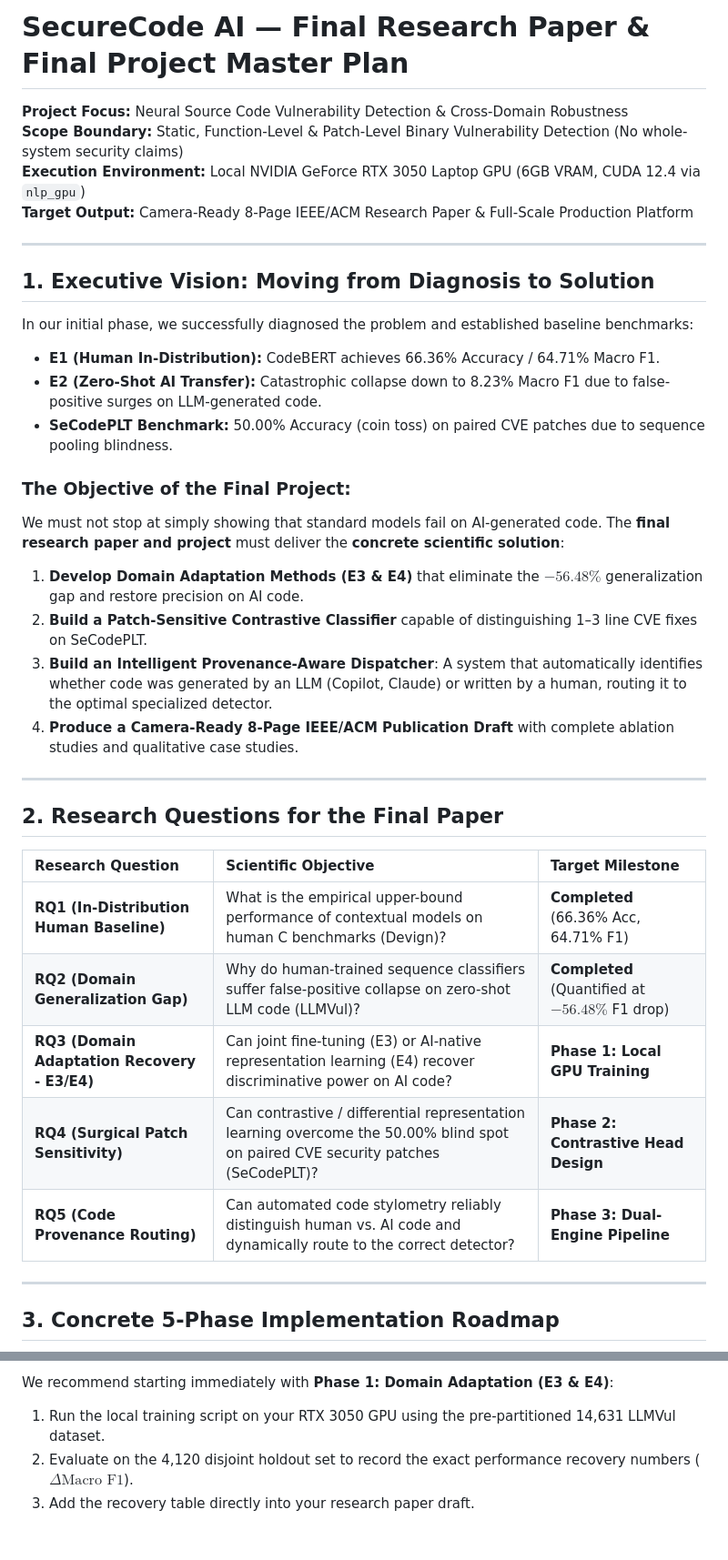
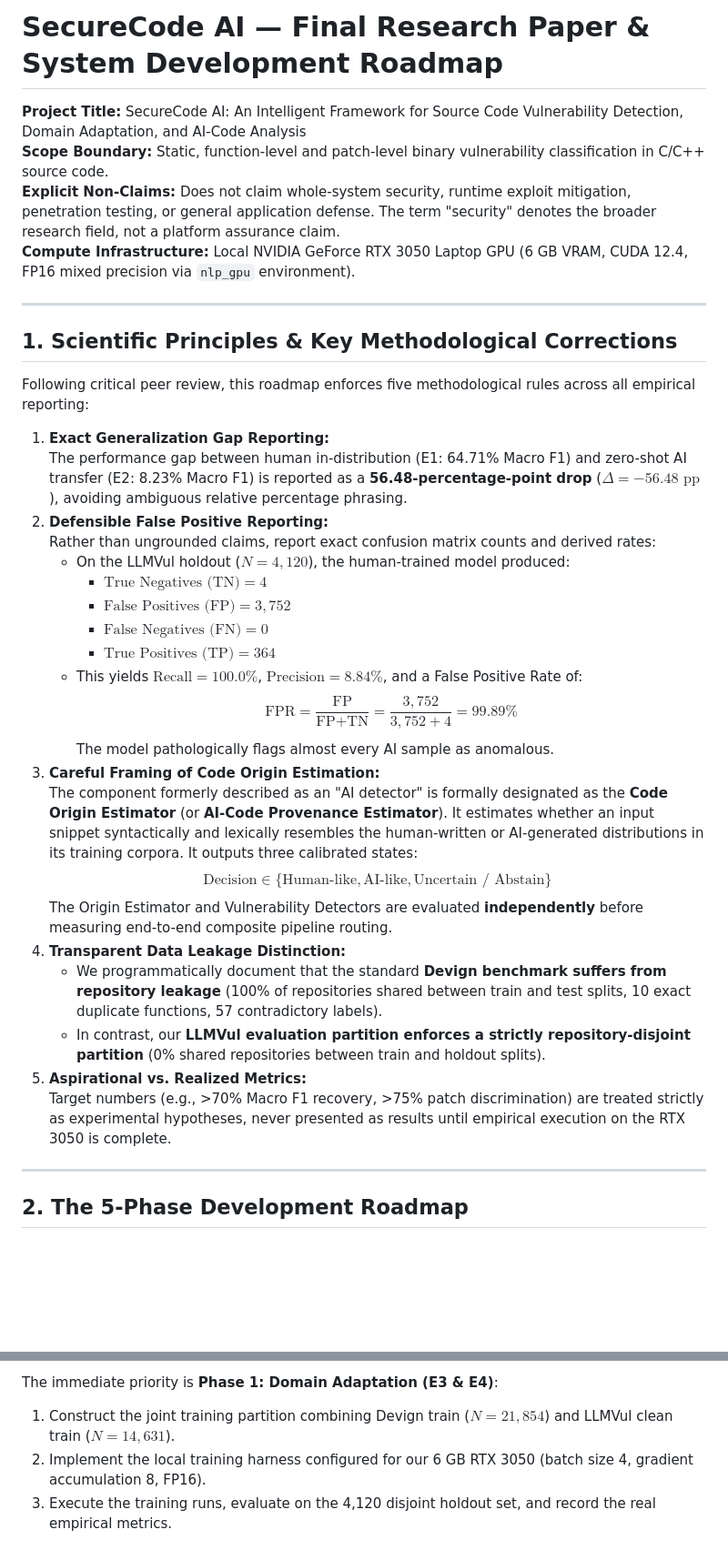
Before and after one commit to 0Tusharbhardwaj/nlp, a Markdown page: docs/FINAL_PROJECT_ROADMAP.md, 2 parts joined by grey strips. Shown at 91% size. Drawn GitHub-style; blank space fills up the shorter version.

````diff
--- a/docs/FINAL_PROJECT_ROADMAP.md
+++ b/docs/FINAL_PROJECT_ROADMAP.md
@@ -1,41 +1,41 @@
-# SecureCode AI — Final Research Paper & Final Project Master Plan
+# SecureCode AI — Final Research Paper & System Development Roadmap
 
-**Project Focus:** Neural Source Code Vulnerability Detection & Cross-Domain Robustness
-**Scope Boundary:** Static, Function-Level & Patch-Level Binary Vulnerability Detection (No whole-system security claims)
-**Execution Environment:** Local NVIDIA GeForce RTX 3050 Laptop GPU (6GB VRAM, CUDA 12.4 via `nlp_gpu`)
-**Target Output:** Camera-Ready 8-Page IEEE/ACM Research Paper & Full-Scale Production Platform
+**Project Title:** SecureCode AI: An Intelligent Framework for Source Code Vulnerability Detection, Domain Adaptation, and AI-Code Analysis
+**Scope Boundary:** Static, function-level and patch-level binary vulnerability classification in C/C++ source code.
+**Explicit Non-Claims:** Does not claim whole-system security, runtime exploit mitigation, penetration testing, or general application defense. The term "security" denotes the broader research field, not a platform assurance claim.
+**Compute Infrastructure:** Local NVIDIA GeForce RTX 3050 Laptop GPU (6 GB VRAM, CUDA 12.4, FP16 mixed precision via `nlp_gpu` environment).
 
 ---
 
-## 1. Executive Vision: Moving from Diagnosis to Solution
+## 1. Scientific Principles & Key Methodological Corrections
 
-In our initial phase, we successfully diagnosed the problem and established baseline benchmarks:
-- **E1 (Human In-Distribution):** CodeBERT achieves 66.36% Accuracy / 64.71% Macro F1.
-- **E2 (Zero-Shot AI Transfer):** Catastrophic collapse down to 8.23% Macro F1 due to false-positive surges on LLM-generated code.
-- **SeCodePLT Benchmark:** 50.00% Accuracy (coin toss) on paired CVE patches due to sequence pooling blindness.
+Following critical peer review, this roadmap enforces five methodological rules across all empirical reporting:
 
-### The Objective of the Final Project:
-We must not stop at simply showing that standard models fail on AI-generated code. The **final research paper and project** must deliver the **concrete scientific solution**:
-1. **Develop Domain Adaptation Methods (E3 & E4)** that eliminate the $-56.48\%$ generalization gap and restore precision on AI code.
-2. **Build a Patch-Sensitive Contrastive Classifier** capable of distinguishing 1–3 line CVE fixes on SeCodePLT.
-3. **Build an Intelligent Provenance-Aware Dispatcher**: A system that automatically identifies whether code was generated by an LLM (Copilot, Claude) or written by a human, routing it to the optimal specialized detector.
-4. **Produce a Camera-Ready 8-Page IEEE/ACM Publication Draft** with complete ablation studies and qualitative case studies.
+1. **Exact Generalization Gap Reporting:**
+   The performance gap between human in-distribution (E1: 64.71% Macro F1) and zero-shot AI transfer (E2: 8.23% Macro F1) is reported as a **56.48-percentage-point drop** ($\Delta = -56.48\text{ pp}$), avoiding ambiguous relative percentage phrasing.
+2. **Defensible False Positive Reporting:**
+   Rather than ungrounded claims, report exact confusion matrix counts and derived rates:
+   - On the LLMVul holdout ($N=4,120$), the human-trained model produced:
+     - $\text{True Negatives (TN)} = 4$
+     - $\text{False Positives (FP)} = 3,752$
+     - $\text{False Negatives (FN)} = 0$
+     - $\text{True Positives (TP)} = 364$
+   - This yields $\text{Recall} = 100.0\%$, $\text{Precision} = 8.84\%$, and a False Positive Rate of:
+     $$\text{FPR} = \frac{\text{FP}}{\text{FP} + \text{TN}} = \frac{3,752}{3,752 + 4} = 99.89\%$$
+   The model pathologically flags almost every AI sample as anomalous.
+3. **Careful Framing of Code Origin Estimation:**
+   The component formerly described as an "AI detector" is formally designated as the **Code Origin Estimator** (or **AI-Code Provenance Estimator**). It estimates whether an input snippet syntactically and lexically resembles the human-written or AI-generated distributions in its training corpora. It outputs three calibrated states:
+   $$\text{Decision} \in \{\text{Human-like}, \text{AI-like}, \text{Uncertain / Abstain}\}$$
+   The Origin Estimator and Vulnerability Detectors are evaluated **independently** before measuring end-to-end composite pipeline routing.
+4. **Transparent Data Leakage Distinction:**
+   - We programmatically document that the standard **Devign benchmark suffers from repository leakage** (100% of repositories shared between train and test splits, 10 exact duplicate functions, 57 contradictory labels).
+   - In contrast, our **LLMVul evaluation partition enforces a strictly repository-disjoint partition** (0% shared repositories between train and holdout splits).
+5. **Aspirational vs. Realized Metrics:**
+   Target numbers (e.g., >70% Macro F1 recovery, >75% patch discrimination) are treated strictly as experimental hypotheses, never presented as results until empirical execution on the RTX 3050 is complete.
 
 ---
 
-## 2. Research Questions for the Final Paper
-
-| Research Question | Scientific Objective | Target Milestone |
-| :--- | :--- | :--- |
-| **RQ1 (In-Distribution Human Baseline)** | What is the empirical upper-bound performance of contextual models on human C benchmarks (Devign)? | **Completed** (66.36% Acc, 64.71% F1) |
-| **RQ2 (Domain Generalization Gap)** | Why do human-trained sequence classifiers suffer false-positive collapse on zero-shot LLM code (LLMVul)? | **Completed** (Quantified at $-56.48\%$ F1 drop) |
-| **RQ3 (Domain Adaptation Recovery - E3/E4)** | Can joint fine-tuning (E3) or AI-native representation learning (E4) recover discriminative power on AI code? | **Phase 1: Local GPU Training** |
-| **RQ4 (Surgical Patch Sensitivity)** | Can contrastive / differential representation learning overcome the 50.00% blind spot on paired CVE security patches (SeCodePLT)? | **Phase 2: Contrastive Head Design** |
-| **RQ5 (Code Provenance Routing)** | Can automated code stylometry reliably distinguish human vs. AI code and dynamically route to the correct detector? | **Phase 3: Dual-Engine Pipeline** |
-
----
-
-## 3. Concrete 5-Phase Implementation Roadmap
+## 2. The 5-Phase Development Roadmap
 
 ```mermaid
 flowchart TD
@@ -140,5 +145,5 @@ flowchart TD
 
-We recommend starting immediately with **Phase 1: Domain Adaptation (E3 & E4)**:
-1. Run the local training script on your RTX 3050 GPU using the pre-partitioned 14,631 LLMVul dataset.
-2. Evaluate on the 4,120 disjoint holdout set to record the exact performance recovery numbers ($\Delta \text{Macro F1}$).
-3. Add the recovery table directly into your research paper draft.
+The immediate priority is **Phase 1: Domain Adaptation (E3 & E4)**:
+1. Construct the joint training partition combining Devign train ($N=21,854$) and LLMVul clean train ($N=14,631$).
+2. Implement the local training harness configured for our 6 GB RTX 3050 (batch size 4, gradient accumulation 8, FP16).
+3. Execute the training runs, evaluate on the 4,120 disjoint holdout set, and record the real empirical metrics.
````
Also changed, not shown: other parts of docs/FINAL_PROJECT_ROADMAP.md (+72 -67 lines).
